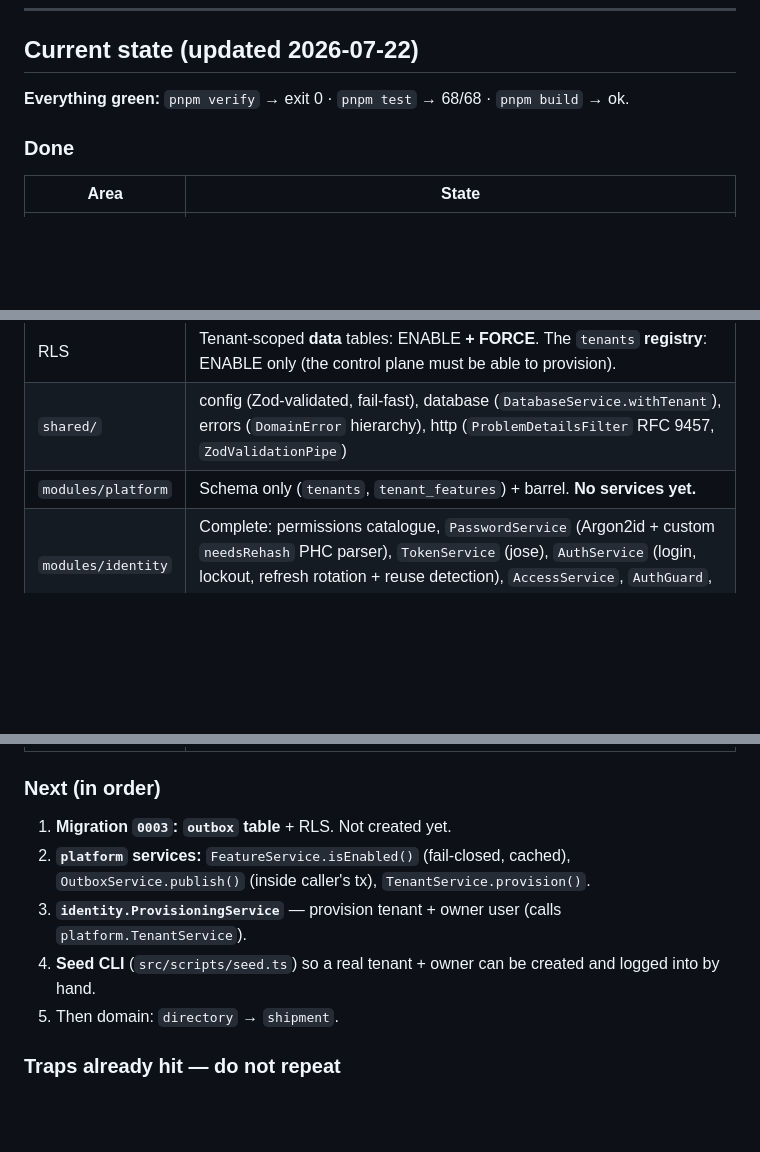
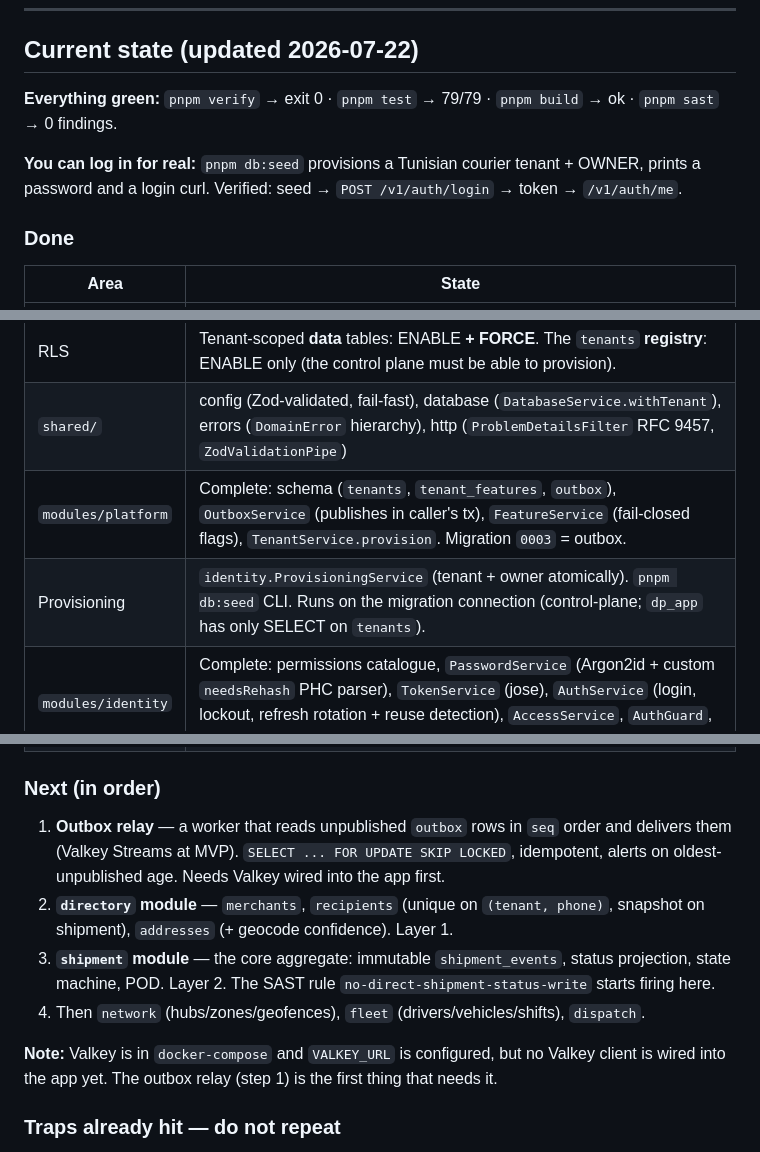
Before and after one commit to salemwch/system-delivery, a Markdown page: CLAUDE.md, 3 parts joined by grey strips. Drawn GitHub-style; blank space fills up the shorter version.

Commit message:
docs: update current-state after platform services milestone
Co-Authored-By: Claude Opus 4.8 <noreply@anthropic.com>

```diff
--- a/CLAUDE.md
+++ b/CLAUDE.md
@@ -14,7 +14,9 @@ Authorized 2026-07-22. Build within these limits:
 
 ## Current state (updated 2026-07-22)
 
-**Everything green:** `pnpm verify` → exit 0 · `pnpm test` → 68/68 · `pnpm build` → ok.
+**Everything green:** `pnpm verify` → exit 0 · `pnpm test` → 79/79 · `pnpm build` → ok · `pnpm sast` → 0 findings.
+
+**You can log in for real:** `pnpm db:seed` provisions a Tunisian courier tenant + OWNER, prints a password and a login curl. Verified: seed → `POST /v1/auth/login` → token → `/v1/auth/me`.
 
 ### Done
 
@@ -26,7 +28,8 @@ Authorized 2026-07-22. Build within these limits:
 | Migrations         | `0000` tenants+tenant_features, `0001` tenants-registry RLS fix, `0002` identity. Runner: `apps/api/src/shared/database/migrator.ts` — forward-only, checksum-locked (**applied migrations are immutable**)                                                                               |
 | RLS                | Tenant-scoped **data** tables: ENABLE **+ FORCE**. The `tenants` **registry**: ENABLE only (the control plane must be able to provision).                                                                                                                                                 |
 | `shared/`          | config (Zod-validated, fail-fast), database (`DatabaseService.withTenant`), errors (`DomainError` hierarchy), http (`ProblemDetailsFilter` RFC 9457, `ZodValidationPipe`)                                                                                                                 |
-| `modules/platform` | Schema only (`tenants`, `tenant_features`) + barrel. **No services yet.**                                                                                                                                                                                                                 |
+| `modules/platform` | Complete: schema (`tenants`, `tenant_features`, `outbox`), `OutboxService` (publishes in caller's tx), `FeatureService` (fail-closed flags), `TenantService.provision`. Migration `0003` = outbox.                                                                                        |
+| Provisioning       | `identity.ProvisioningService` (tenant + owner atomically). `pnpm db:seed` CLI. Runs on the migration connection (control-plane; `dp_app` has only SELECT on `tenants`).                                                                                                                  |
 | `modules/identity` | Complete: permissions catalogue, `PasswordService` (Argon2id + custom `needsRehash` PHC parser), `TokenService` (jose), `AuthService` (login, lockout, refresh rotation + reuse detection), `AccessService`, `AuthGuard`, `PermissionGuard`, `TenantContextInterceptor`, `AuthController` |
 | Enforcement        | `pnpm lint:rules` — 6 fixtures proving boundary + invariant rules actually fire                                                                                                                                                                                                           |
 | CI/CD              | `.github/workflows/ci.yml` — 5 jobs (static-analysis, test, secret-scan, dependency-audit, sast) + a `ci-passed` aggregate gate. Actions pinned by SHA. Dependabot (npm/actions/docker-compose). PR template with the DoD checklist.                                                      |
@@ -34,11 +37,12 @@ Authorized 2026-07-22. Build within these limits:
 
 ### Next (in order)
 
-1. **Migration `0003`: `outbox` table** + RLS. Not created yet.
-2. **`platform` services:** `FeatureService.isEnabled()` (fail-closed, cached), `OutboxService.publish()` (inside caller's tx), `TenantService.provision()`.
-3. **`identity.ProvisioningService`** — provision tenant + owner user (calls `platform.TenantService`).
-4. **Seed CLI** (`src/scripts/seed.ts`) so a real tenant + owner can be created and logged into by hand.
-5. Then domain: `directory` → `shipment`.
+1. **Outbox relay** — a worker that reads unpublished `outbox` rows in `seq` order and delivers them (Valkey Streams at MVP). `SELECT ... FOR UPDATE SKIP LOCKED`, idempotent, alerts on oldest-unpublished age. Needs Valkey wired into the app first.
+2. **`directory` module** — `merchants`, `recipients` (unique on `(tenant, phone)`, snapshot on shipment), `addresses` (+ geocode confidence). Layer 1.
+3. **`shipment` module** — the core aggregate: immutable `shipment_events`, status projection, state machine, POD. Layer 2. The SAST rule `no-direct-shipment-status-write` starts firing here.
+4. Then `network` (hubs/zones/geofences), `fleet` (drivers/vehicles/shifts), `dispatch`.
+
+**Note:** Valkey is in `docker-compose` and `VALKEY_URL` is configured, but no Valkey client is wired into the app yet. The outbox relay (step 1) is the first thing that needs it.
 
 ### Traps already hit — do not repeat
 
```
